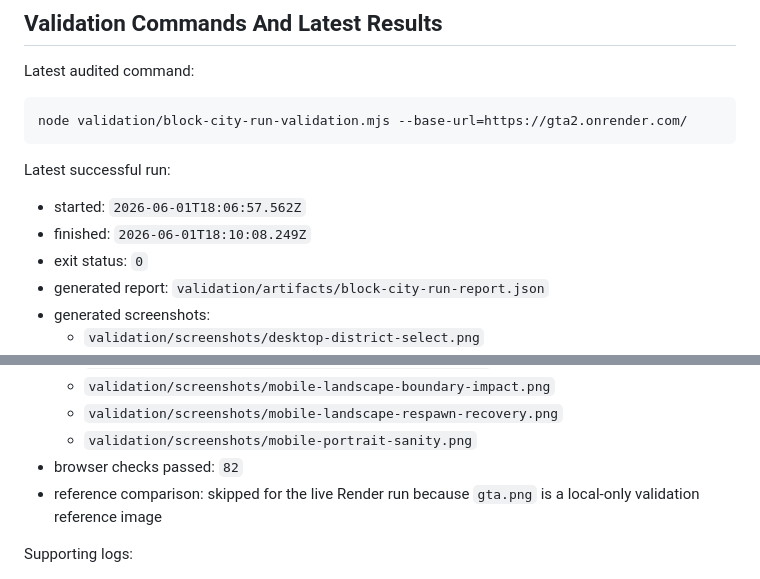
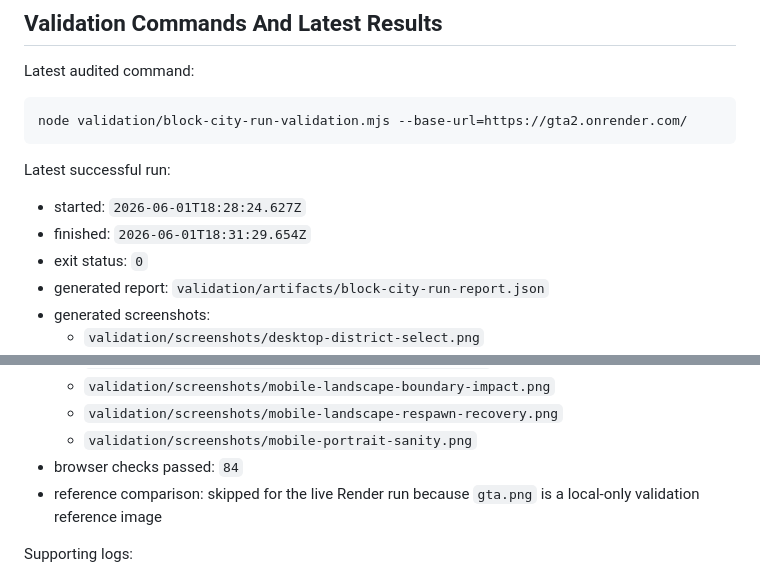
Before and after one commit to mrauter1/gta2, a Markdown page: README.md, 2 parts joined by grey strips. Drawn GitHub-style.

```diff
--- a/README.md
+++ b/README.md
@@ -127,8 +127,8 @@ node validation/block-city-run-validation.mjs --base-url=https://gta2.onrender.c
 
 Latest successful run:
 
-- started: `2026-06-01T18:06:57.562Z`
-- finished: `2026-06-01T18:10:08.249Z`
+- started: `2026-06-01T18:28:24.627Z`
+- finished: `2026-06-01T18:31:29.654Z`
 - exit status: `0`
 - generated report: `validation/artifacts/block-city-run-report.json`
 - generated screenshots:
@@ -150,7 +150,7 @@ Latest successful run:
   - `validation/screenshots/mobile-landscape-boundary-impact.png`
   - `validation/screenshots/mobile-landscape-respawn-recovery.png`
   - `validation/screenshots/mobile-portrait-sanity.png`
-- browser checks passed: `82`
+- browser checks passed: `84`
 - reference comparison: skipped for the live Render run because `gta.png` is a local-only validation reference image
 
 Supporting logs:
```
Also changed, not shown: validation/block-city-run-evidence.md (+3 -3 lines).
